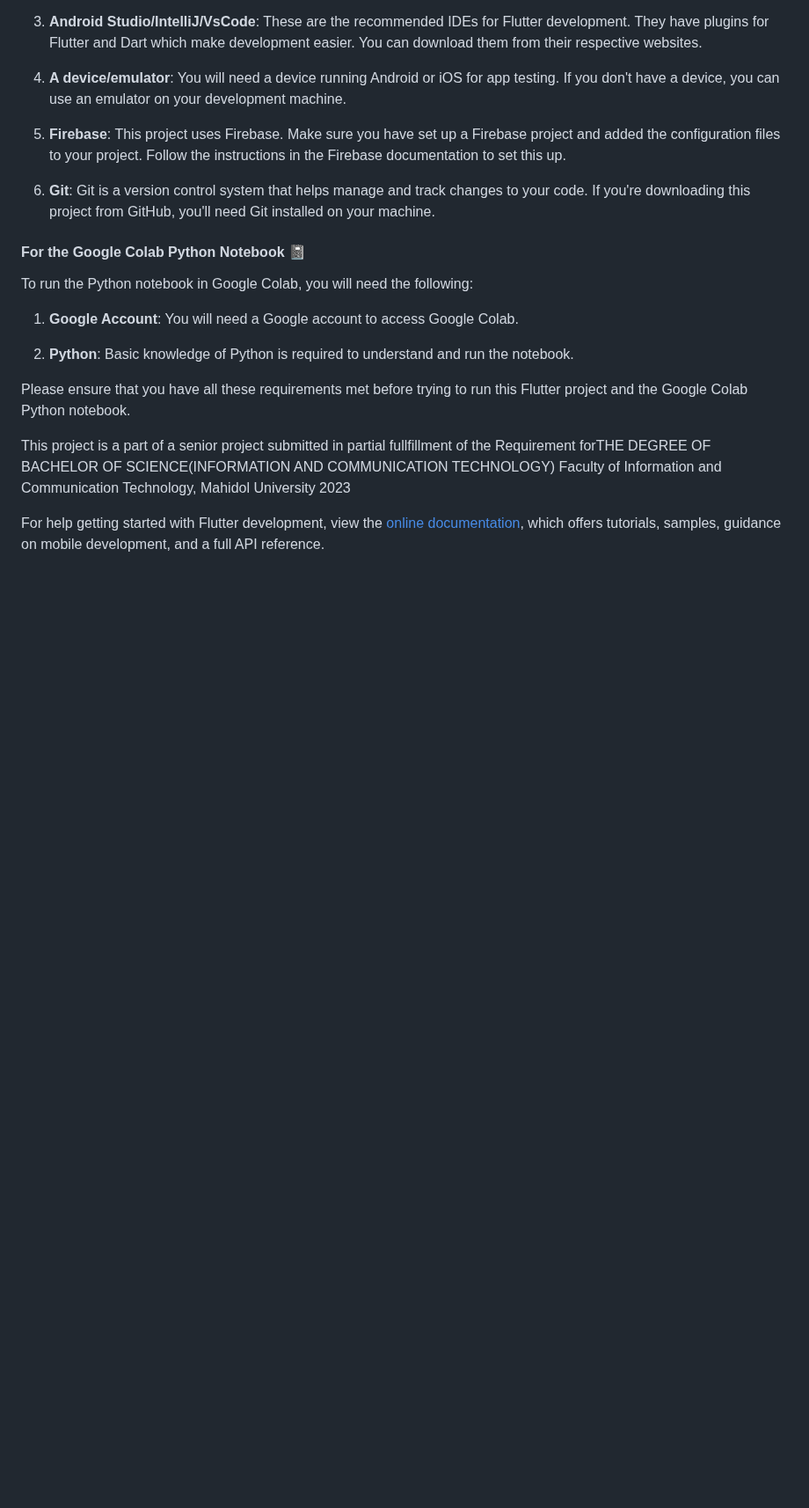
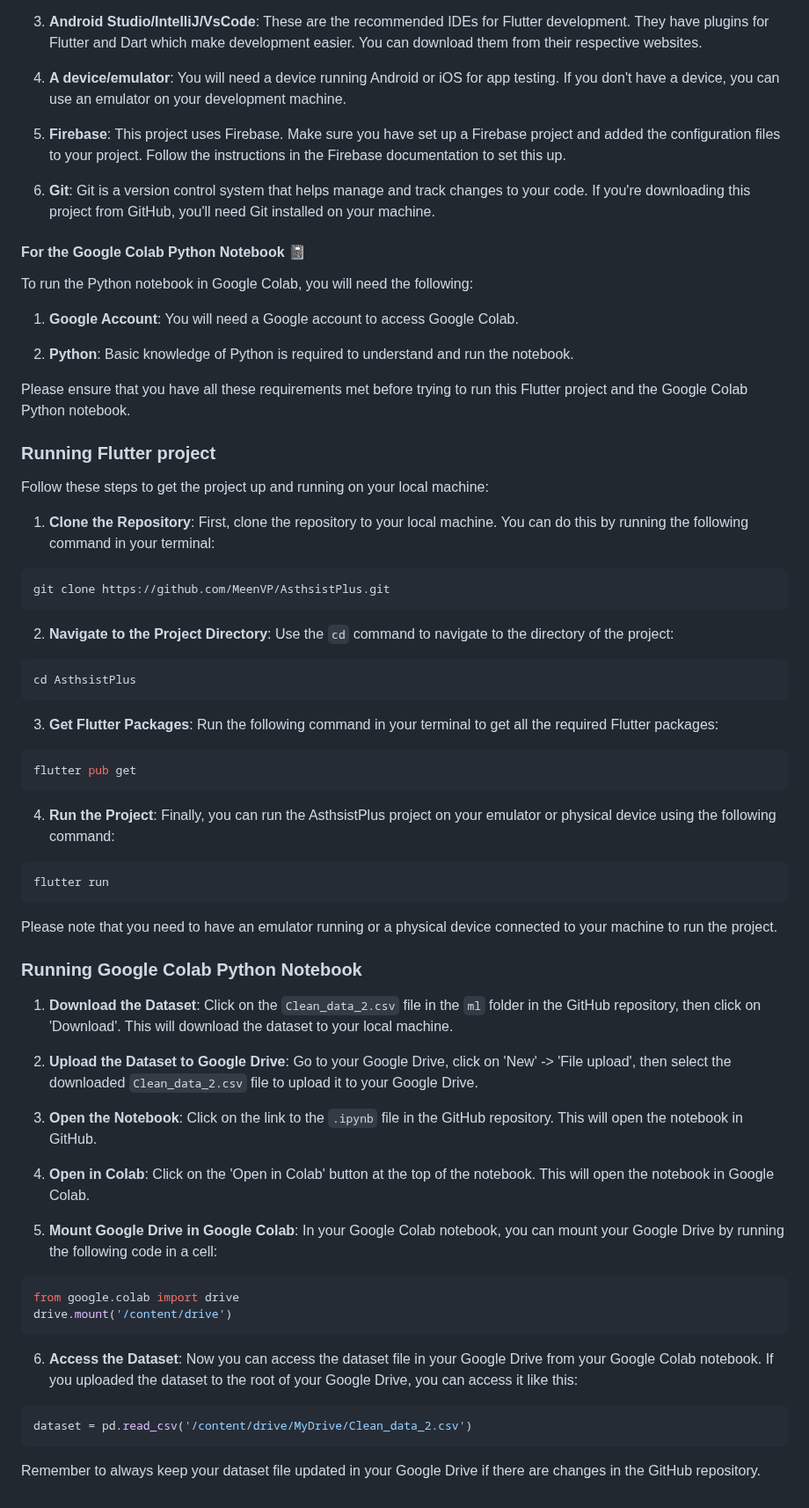
Before and after one commit to MeenVP/AsthsistPlus, a Markdown page: README.md, the part around the change. Shown at 88% size. Rendered like a GitHub page; blank space fills up the shorter version.

````diff
--- a/README.md
+++ b/README.md
@@ -64,8 +64,55 @@ To run the Python notebook in Google Colab, you will need the following:
 
 Please ensure that you have all these requirements met before trying to run this Flutter project and the Google Colab Python notebook.
 
- This project is a part of a senior project submitted in partial fullfillment of the Requirement forTHE DEGREE OF BACHELOR OF SCIENCE(INFORMATION AND COMMUNICATION TECHNOLOGY) Faculty of Information and Communication Technology, Mahidol University 2023
+### Running Flutter project
 
-For help getting started with Flutter development, view the
-[online documentation](https://docs.flutter.dev/), which offers tutorials,
-samples, guidance on mobile development, and a full API reference.
+Follow these steps to get the project up and running on your local machine:
+
+1. **Clone the Repository**: First, clone the repository to your local machine. You can do this by running the following command in your terminal:
+
+```bash
+git clone https://github.com/MeenVP/AsthsistPlus.git
+```
+
+2. **Navigate to the Project Directory**: Use the `cd` command to navigate to the directory of the project:
+
+```bash
+cd AsthsistPlus
+```
+
+3. **Get Flutter Packages**: Run the following command in your terminal to get all the required Flutter packages:
+
+```bash
+flutter pub get
+```
+
+4. **Run the Project**: Finally, you can run the AsthsistPlus project on your emulator or physical device using the following command:
+
+```bash
+flutter run
+```
+Please note that you need to have an emulator running or a physical device connected to your machine to run the project.
+
+### Running Google Colab Python Notebook
+
+1. **Download the Dataset**: Click on the `Clean_data_2.csv` file in the `ml` folder in the GitHub repository, then click on 'Download'. This will download the dataset to your local machine.
+
+2. **Upload the Dataset to Google Drive**: Go to your Google Drive, click on 'New' -> 'File upload', then select the downloaded `Clean_data_2.csv` file to upload it to your Google Drive.
+
+3. **Open the Notebook**: Click on the link to the `.ipynb` file in the GitHub repository. This will open the notebook in GitHub.
+
+4. **Open in Colab**: Click on the 'Open in Colab' button at the top of the notebook. This will open the notebook in Google Colab.
+
+5. **Mount Google Drive in Google Colab**: In your Google Colab notebook, you can mount your Google Drive by running the following code in a cell:
+
+```python
+from google.colab import drive
+drive.mount('/content/drive')
+```
+6. **Access the Dataset**: Now you can access the dataset file in your Google Drive from your Google Colab notebook. If you uploaded the dataset to the root of your Google Drive, you can access it like this:
+
+```python
+dataset = pd.read_csv('/content/drive/MyDrive/Clean_data_2.csv')
+```
+
+Remember to always keep your dataset file updated in your Google Drive if there are changes in the GitHub repository.
````
